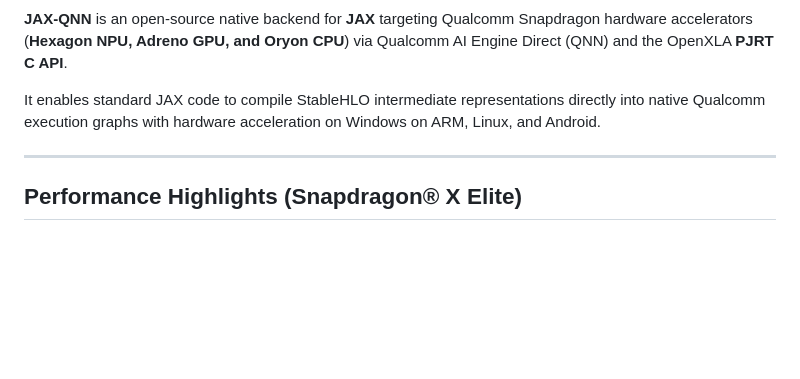
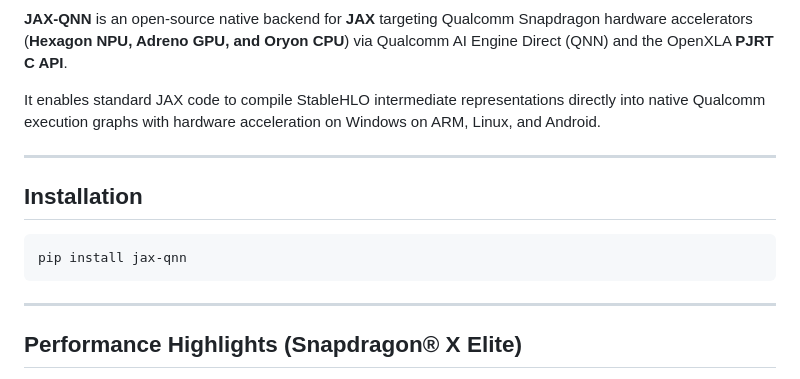
Before and after one commit to carrycooldude/JAX-QNN, a Markdown page: README.md, the part around one of its changes. Rendered like a GitHub page; blank space fills up the shorter version.

Commit message:
docs: add PyPI version badge and pip install jax-qnn command

````diff
--- a/README.md
+++ b/README.md
@@ -9,6 +10,14 @@
 **JAX-QNN** is an open-source native backend for **JAX** targeting Qualcomm Snapdragon hardware accelerators (**Hexagon NPU, Adreno GPU, and Oryon CPU**) via Qualcomm AI Engine Direct (QNN) and the OpenXLA **PJRT C API**.
 
 It enables standard JAX code to compile StableHLO intermediate representations directly into native Qualcomm execution graphs with hardware acceleration on Windows on ARM, Linux, and Android.
+
+---
+
+## Installation
+
+```bash
+pip install jax-qnn
+```
 
 ---
 
````
Also changed, not shown: other parts of README.md (+1 -0 lines).
